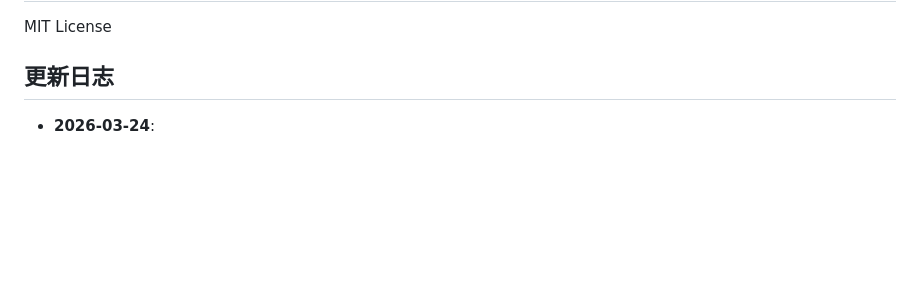
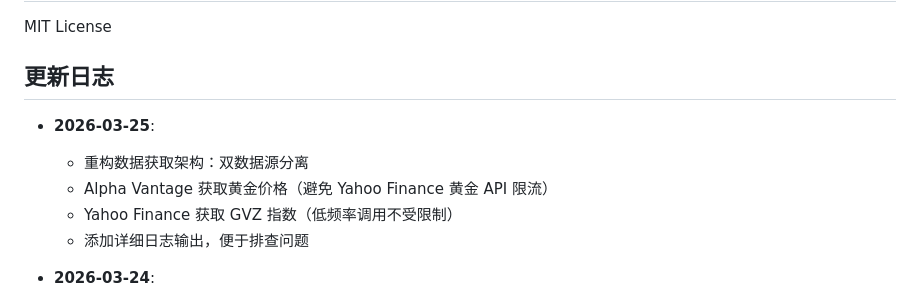
Before and after one commit to waanng/invest-site, a Markdown page: README.md, the part around one of its changes. Rendered like a GitHub page; blank space fills up the shorter version.

```diff
--- a/README.md
+++ b/README.md
@@ -326,6 +325,12 @@ MIT License
 
 ## 更新日志
 
+- **2026-03-25**:
+  - 重构数据获取架构：双数据源分离
+  - Alpha Vantage 获取黄金价格（避免 Yahoo Finance 黄金 API 限流）
+  - Yahoo Finance 获取 GVZ 指数（低频率调用不受限制）
+  - 添加详细日志输出，便于排查问题
+
 - **2026-03-24**:
   - 修复 GitHub Actions 数据更新问题
   - 添加 Alpha Vantage 备用数据源
```
Also changed, not shown: other parts of README.md (+22 -23 lines).
